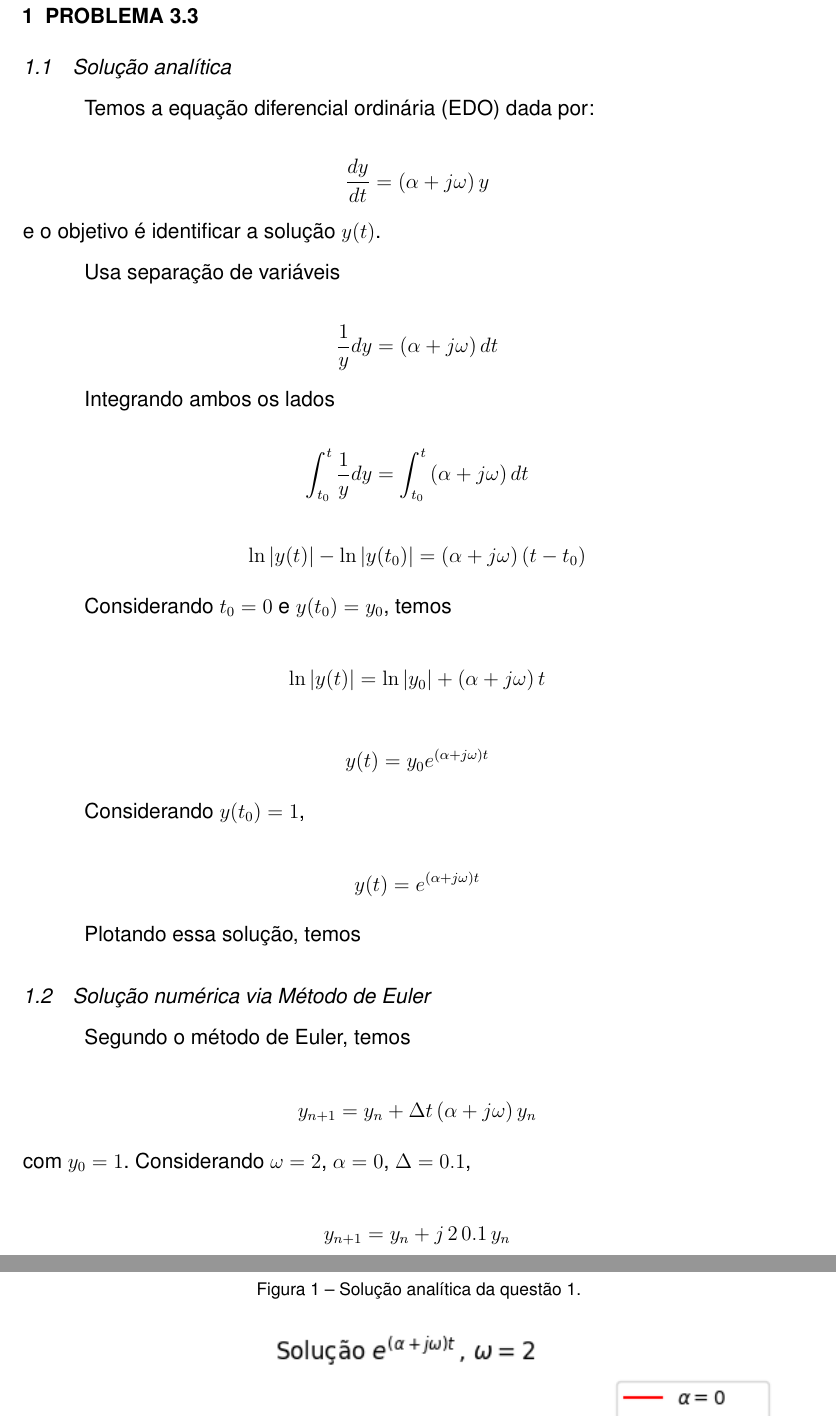
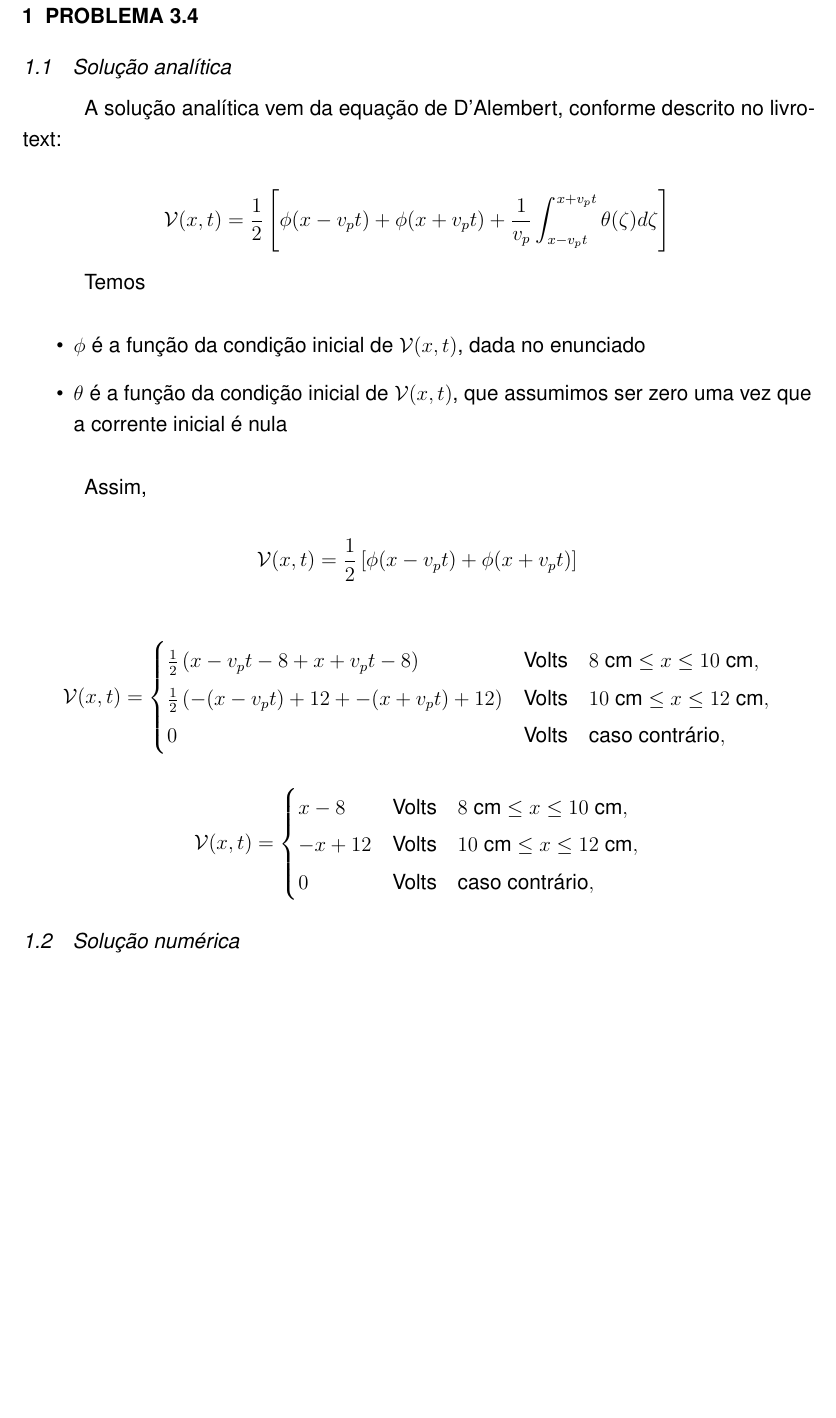
Before and after one commit to RaphaelLeivas/eletrocomp-2026-1, a LaTeX thesis (latex/lista2/lista2.tex, which reads latex/lista2/desenvolvimento/desenvolvimento.tex): two parts of pages 3 and 4 of 5 before the commit and part of page 3 of 3 after it, the two joined at a grey line, cut so that both start at the same text, the shorter picture padded with empty space. Compiled offline with pdfLaTeX.

Commit message:
questão 3-4 estavel lista 2

```diff
--- a/latex/lista2/desenvolvimento/desenvolvimento.tex
+++ b/latex/lista2/desenvolvimento/desenvolvimento.tex
@@ -1,35 +1,101 @@
 
-\chapter{Problema 3.3}
+% \chapter{Problema 3.3}
+
+% \section{Solução analítica}
+
+% Temos a equação diferencial ordinária (EDO) dada por:
+
+% \[ \od{y}{t} = \left( \alpha + j\omega \right)y \]
+
+% \noindent e o objetivo é identificar a solução $y(t)$.
+
+% Usa separação de variáveis
+
+% \[ \frac{1}{y} dy  = \left( \alpha + j\omega \right) dt  \]
+
+% Integrando ambos os lados
+
+% \[ \int_{t_0}^{t} \frac{1}{y} dy  = \int_{t_0}^{t} \left( \alpha + j\omega \right) dt  \]
+
+% \[ \ln|y(t)| - \ln|y(t_0)| = \left( \alpha + j\omega \right)(t - t_0) \]
+
+% Considerando $t_0 = 0$ e $y(t_0) = y_0$, temos
+
+% \[ \ln|y(t)| = \ln|y_0| + \left( \alpha + j\omega \right)t \]
+
+% \[ y(t) = y_0 e^{\left( \alpha + j\omega \right)t} \]
+
+% Considerando $y(t_0) = 1$,
+
+% \[ y(t) = e^{\left( \alpha + j\omega \right)t} \]
+
+% Plotando essa solução, temos
+
+% \begin{figure}[htb]
+% 	\caption{\label{fig:analitica_q1}Solução analítica da questão 1.}
+% 	\begin{center}
+%         \includegraphics[width=\textwidth,trim=1 1 1 1,clip]{analitica_q1.png}
+% 	\end{center}
+% \end{figure}
+
+% \section{Solução numérica via Método de Euler}
+
+% Segundo o método de Euler, temos
+
+% \[ y_{n+1} = y_n + \Delta t \left( \alpha + j\omega \right) y_n \]
+
+% \noindent com $y_0 = 1$. Considerando $\omega = 2$, $\alpha = 0$,
+% $\Delta = 0.1$,
+
+% \[ y_{n+1} = y_n + j \, 2 \, 0.1 \,   y_n \]
+
+% \[ y_{n+1} = y_n + j \, 0.2 \, y_n \]
+
+% Resolvendo numericamente para $t \in [0, 10]$, temos a seguinte solução numérica
+
+% \begin{figure}[htb]
+% 	\caption{\label{fig:euler_q1}Solução numérica via Método de Euler da questão 1.}
+% 	\begin{center}
+%         \includegraphics[width=\textwidth,trim=1 1 1 1,clip]{euler_q1.png}
+% 	\end{center}
+% \end{figure}
+
+
+% \section{Solução numérica via Método Leapfrog}
+
+
+\chapter{Problema 3.4}
 
 \section{Solução analítica}
 
-Temos a equação diferencial ordinária (EDO) dada por:
+A solução analítica vem da equação de D'Alembert, conforme descrito
+no livro-text:
 
-\[ \od{y}{t} = \left( \alpha + j\omega \right)y \]
+\[ \mathcal{V}(x, t) = \frac{1}{2} \left[ \phi(x - v_p t) + \phi(x + v_p t) + \frac{1}{v_p} \int_{x - v_p t}^{x + v_p t} \theta(\zeta) d\zeta \right] \]
 
-\noindent e o objetivo é identificar a solução $y(t)$.
+Temos
 
-Usa separação de variáveis
+\begin{itemize}
+	\item $\phi$ é a função da condição inicial de $\mathcal{V}(x, t)$, dada no enunciado
+	\item $\theta$ é a função da condição inicial de $\mathcal{V}(x, t)$, que assumimos ser zero
+	uma vez que a corrente inicial é nula
+\end{itemize}
 
-\[ \frac{1}{y} dy  = \left( \alpha + j\omega \right) dt  \]
+Assim,
 
-Integrando ambos os lados
+\[ \mathcal{V}(x, t) = \frac{1}{2} \left[ \phi(x - v_p t) + \phi(x + v_p t) \right] \]
 
-\[ \int_{t_0}^{t} \frac{1}{y} dy  = \int_{t_0}^{t} \left( \alpha + j\omega \right) dt  \]
+\[ \mathcal{V}(x, t) =
+\begin{cases}
+\frac{1}{2} \left(  x - v_p t - 8 + x + v_p t - 8 \right) & \text{Volts} \quad 8 \text{ cm} \leq x \leq 10 \text{ cm}, \\
+\frac{1}{2} \left( -(x - v_p t) + 12 + -(x + v_p t) + 12 \right) & \text{Volts} \quad 10 \text{ cm} \leq x \leq 12 \text{ cm}, \\
+0 & \text{Volts} \quad \text{caso contrário},
+\end{cases}\]
 
-\[ \ln|y(t)| - \ln|y(t_0)| = \left( \alpha + j\omega \right)(t - t_0) \]
+\[ \mathcal{V}(x, t) =
+\begin{cases}
+x - 8 & \text{Volts} \quad 8 \text{ cm} \leq x \leq 10 \text{ cm}, \\
+-x + 12 & \text{Volts} \quad 10 \text{ cm} \leq x \leq 12 \text{ cm}, \\
+0 & \text{Volts} \quad \text{caso contrário},
+\end{cases}\]
 
-Considerando $t_0 = 0$ e $y(t_0) = y_0$, temos
-
-\[ \ln|y(t)| = \ln|y_0| + \left( \alpha + j\omega \right)t \]
-
-\[ y(t) = y_0 e^{\left( \alpha + j\omega \right)t} \]
-
-Considerando $y(t_0) = 1$,
-
-\[ y(t) = e^{\left( \alpha + j\omega \right)t} \]
-
-Plotando essa solução, temos
-
-\begin{figure}[htb]
-	\caption{\label{fig:analitica_q1}Solução analítica da questão 1.}
@@ -39,14 +102 @@ Plotando essa solução, temos
-\end{figure}
-
-\section{Solução numérica via Método de Euler}
-
-Segundo o método de Euler, temos
-
-\[ y_{n+1} = y_n + \Delta t \left( \alpha + j\omega \right) y_n \]
-
-\noindent com $y_0 = 1$. Considerando $\omega = 2$, $\alpha = 0$,
-$\Delta = 0.1$,
-
-\[ y_{n+1} = y_n + j \, 2 \, 0.1 \,   y_n \]
-
-\[ y_{n+1} = y_n + j \, 0.2 \, y_n \]
+\section{Solução numérica}
```
Also changed, not shown: latex/lista2/lista2.pdf, latex/lista2/desenvolvimento/desenvolvimento.tex (14 more changed lines), 5 other files.
